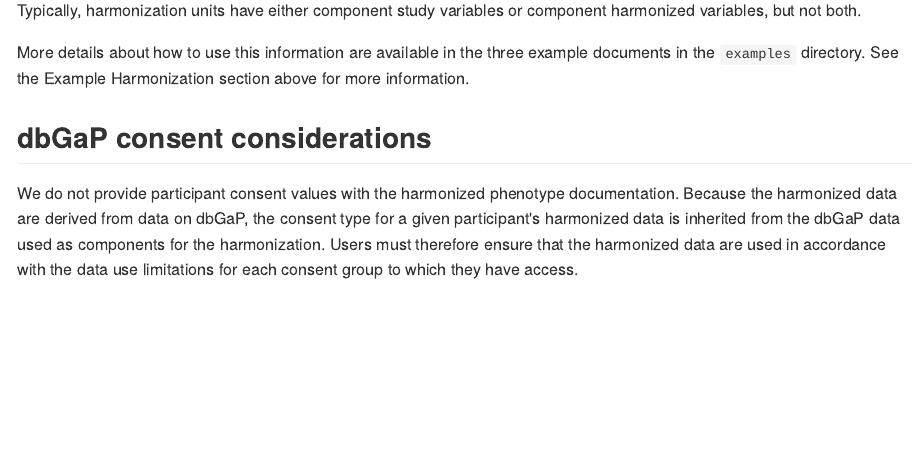
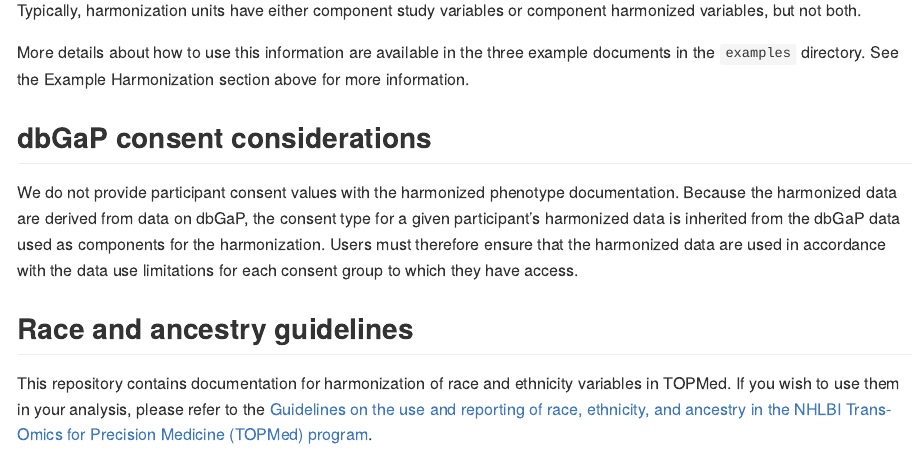
Before and after one commit to UW-GAC/topmed-dcc-harmonized-phenotypes, an R Markdown document (README.Rmd): the page in a window 1100 px wide, from 3900 px down before the commit and from 3760 px down after it, so that both start at the same text. The pictures show the output file README.md that the author committed with the source, drawn offline in the style of GitHub.

Commit message:
Add link in README to TOPMed race and ancestry guidelines

```diff
--- a/README.Rmd
+++ b/README.Rmd
@@ -116,3 +116,8 @@ See the Example Harmonization section above for more information.
 We do not provide participant consent values with the harmonized phenotype documentation.
 Because the harmonized data are derived from data on dbGaP, the consent type for a given participant's harmonized data is inherited from the dbGaP data used as components for the harmonization.
 Users must therefore ensure that the harmonized data are used in accordance with the data use limitations for each consent group to which they have access.
+
+## Race and ancestry guidelines
+
+This repository contains documentation for harmonization of race and ethnicity variables in TOPMed.
+If you wish to use them in your analysis, please refer to the [Guidelines on the use and reporting of race, ethnicity, and ancestry in the NHLBI Trans-Omics for Precision Medicine (TOPMed) program](https://www.nhlbiwgs.org/guidelines-use-and-reporting-race-ethnicity-and-ancestry-topmed).
```
Also changed, not shown: README.md.
